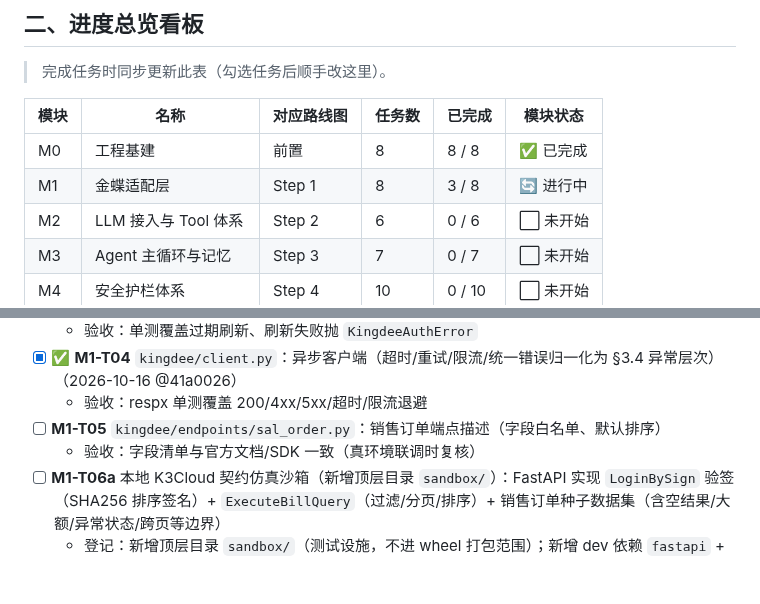
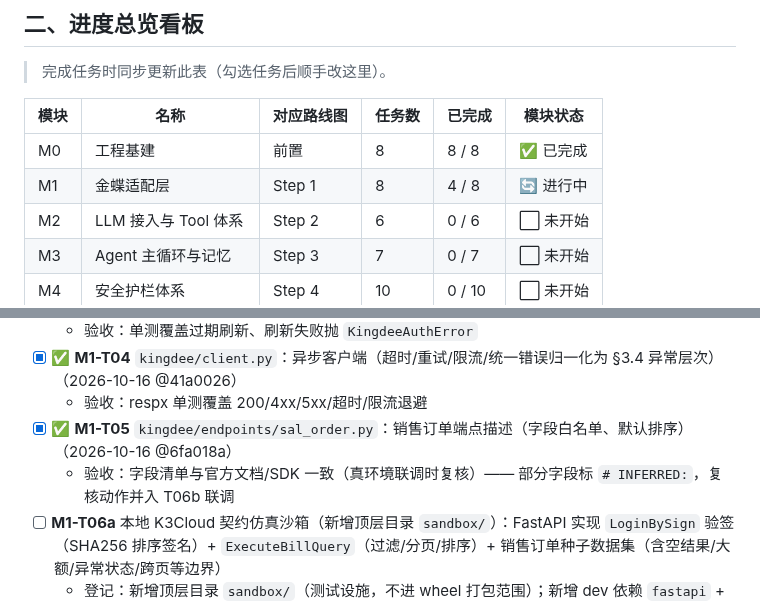
Before and after one commit to yyu-wang/kingpilot, a Markdown page: docs/开发计划.md, 2 parts joined by grey strips. Drawn GitHub-style; blank space fills up the shorter version.

Commit message:
docs(M1-T05): 端点白名单验收达成，标记完成（4/8）
Co-Authored-By: Claude Sonnet 4.6 noreply@anthropic.com

```diff
--- a/docs/开发计划.md
+++ b/docs/开发计划.md
@@ -62,7 +62,7 @@
 | 模块 | 名称 | 对应路线图 | 任务数 | 已完成 | 模块状态 |
 |------|------|-----------|--------|--------|----------|
 | M0 | 工程基建 | 前置 | 8 | 8 / 8 | ✅ 已完成 |
-| M1 | 金蝶适配层 | Step 1 | 8 | 3 / 8 | 🔄 进行中 |
+| M1 | 金蝶适配层 | Step 1 | 8 | 4 / 8 | 🔄 进行中 |
 | M2 | LLM 接入与 Tool 体系 | Step 2 | 6 | 0 / 6 | ⬜ 未开始 |
 | M3 | Agent 主循环与记忆 | Step 3 | 7 | 0 / 7 | ⬜ 未开始 |
 | M4 | 安全护栏体系 | Step 4 | 10 | 0 / 10 | ⬜ 未开始 |
@@ -322,8 +322,8 @@ KingPilotError
   - 验收：单测覆盖过期刷新、刷新失败抛 `KingdeeAuthError`
 - [x] ✅ **M1-T04** `kingdee/client.py`：异步客户端（超时/重试/限流/统一错误归一化为 §3.4 异常层次）（2026-10-16 @41a0026）
   - 验收：respx 单测覆盖 200/4xx/5xx/超时/限流退避
-- [ ] **M1-T05** `kingdee/endpoints/sal_order.py`：销售订单端点描述（字段白名单、默认排序）
-  - 验收：字段清单与官方文档/SDK 一致（真环境联调时复核）
+- [x] ✅ **M1-T05** `kingdee/endpoints/sal_order.py`：销售订单端点描述（字段白名单、默认排序）（2026-10-16 @6fa018a）
+  - 验收：字段清单与官方文档/SDK 一致（真环境联调时复核）—— 部分字段标 `# INFERRED:`，复核动作并入 T06b 联调
 - [ ] **M1-T06a** 本地 K3Cloud 契约仿真沙箱（新增顶层目录 `sandbox/`）：FastAPI 实现 `LoginBySign` 验签（SHA256 排序签名）+ `ExecuteBillQuery`（过滤/分页/排序）+ 销售订单种子数据集（含空结果/大额/异常状态/跨页等边界）
   - 登记：新增顶层目录 `sandbox/`（测试设施，不进 wheel 打包范围）；新增 dev 依赖 `fastapi` + `uvicorn`（理由：契约测试替身需真实 HTTP 服务，进程内 mock 无法暴露 URL/header/超时类缺陷）
   - 验收：仿真端单测覆盖验签通过/失败、分页边界、过滤解析；报文形状与官方文档示例一致
```
